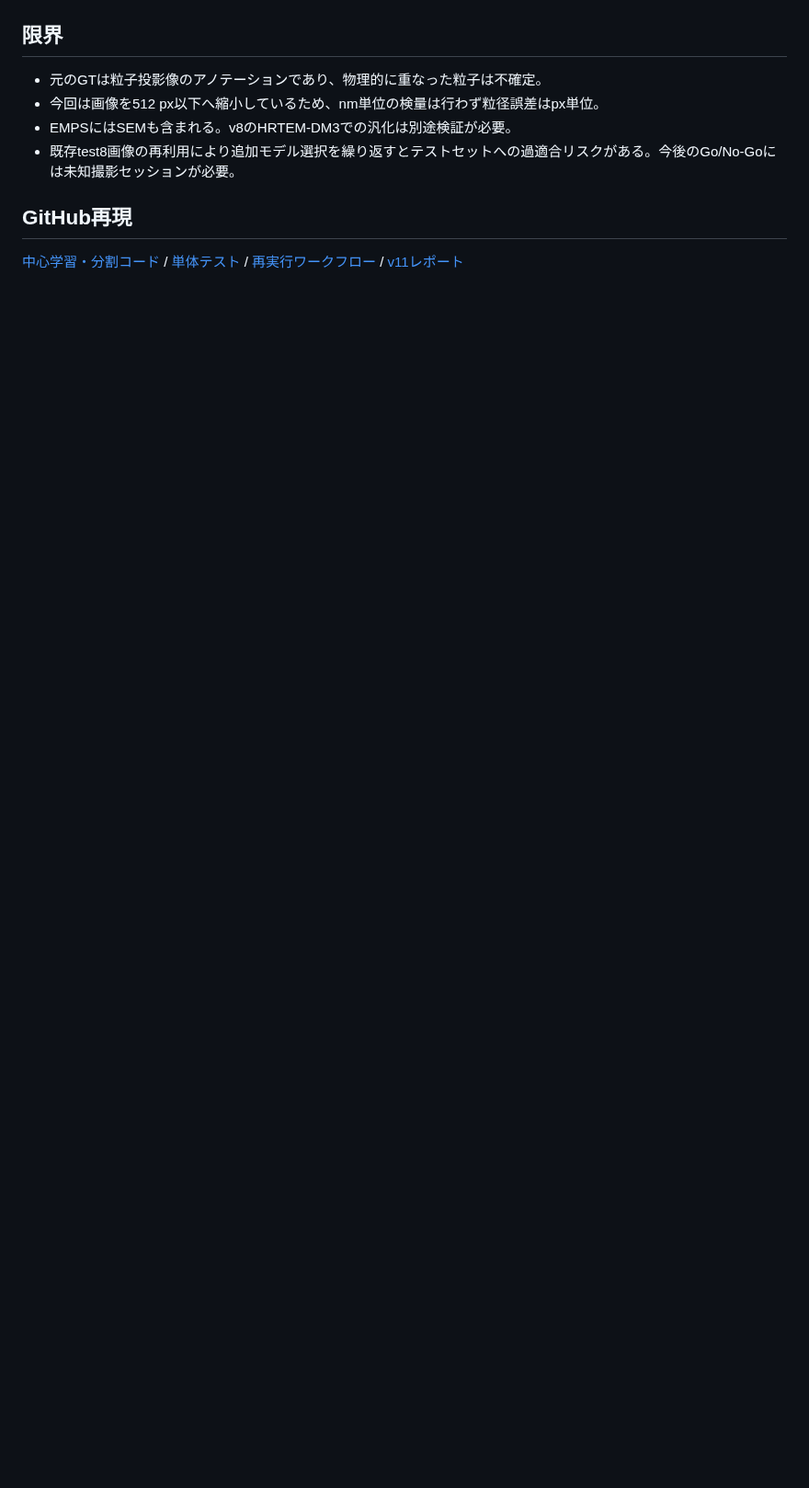
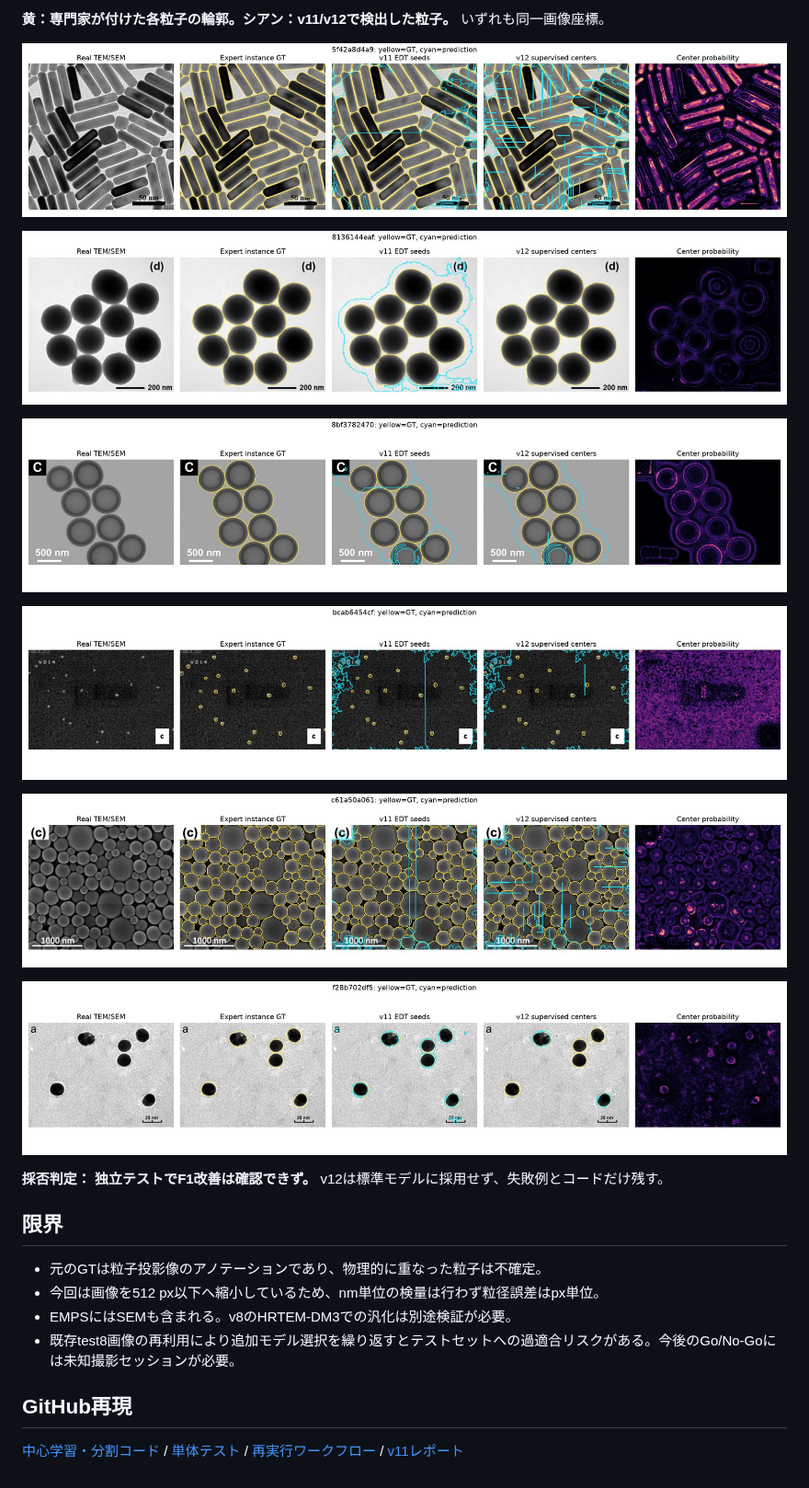
Before and after one commit to tr-o/tem-nanoparticle-analyzer, a Markdown page: v12/REPORT.md, the part around one of its changes. Shown at 92% size. GitHub-like rendering; pictures changed too: v12/results/5f42a8d4a9.jpg (added), v12/results/8136144eaf.jpg (added), v12/results/8bf3782470.jpg (added); blank space fills up the shorter version.

```diff
--- a/v12/REPORT.md
+++ b/v12/REPORT.md
@@ -18,3 +31,18 @@
+**黄：専門家が付けた各粒子の輪郭。シアン：v11/v12で検出した粒子。** いずれも同一画像座標。
+
+![EMPS 5f42a8d4a9：v11と教師あり中心v12の粒子輪郭・中心確率](results/5f42a8d4a9.jpg)
+
+![EMPS 8136144eaf：v11と教師あり中心v12の粒子輪郭・中心確率](results/8136144eaf.jpg)
+
+![EMPS 8bf3782470：v11と教師あり中心v12の粒子輪郭・中心確率](results/8bf3782470.jpg)
+
+![EMPS bcab6454cf：v11と教師あり中心v12の粒子輪郭・中心確率](results/bcab6454cf.jpg)
+
+![EMPS c61a50a061：v11と教師あり中心v12の粒子輪郭・中心確率](results/c61a50a061.jpg)
+
+![EMPS f28b702df5：v11と教師あり中心v12の粒子輪郭・中心確率](results/f28b702df5.jpg)
+
+**採否判定：** **独立テストでF1改善は確認できず。** v12は標準モデルに採用せず、失敗例とコードだけ残す。
 
 ## 限界
 
```
Also changed, not shown: other parts of v12/REPORT.md (+16 -3 lines), 2 other files.
